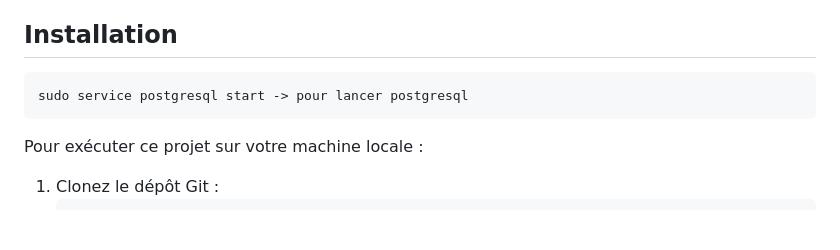
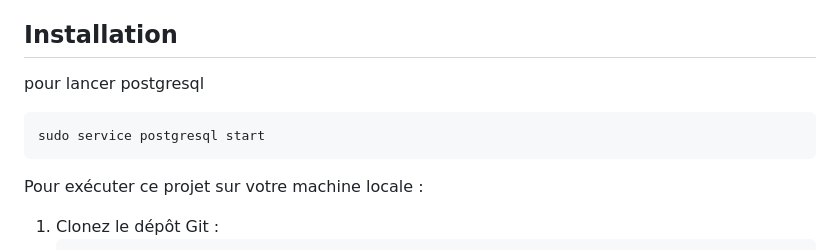
Before and after one commit to CarolineOlivier/Drum_Kit_app, a Markdown page: README.md, the part around the change. Rendered like a GitHub page; blank space fills up the shorter version.

Commit message:
Ajout du README

````diff
--- a/README.md
+++ b/README.md
@@ -24,8 +24,10 @@ Le **Drum Kit App** est une application web développée avec **Ruby on Rails**
 - Design coloré utilisant des couleurs pastel avec des boutons représentant chaque son.
 
 ## Installation
+
+pour lancer postgresql
 ```bash
-sudo service postgresql start -> pour lancer postgresql
+sudo service postgresql start
  ```
 
 Pour exécuter ce projet sur votre machine locale :
````
